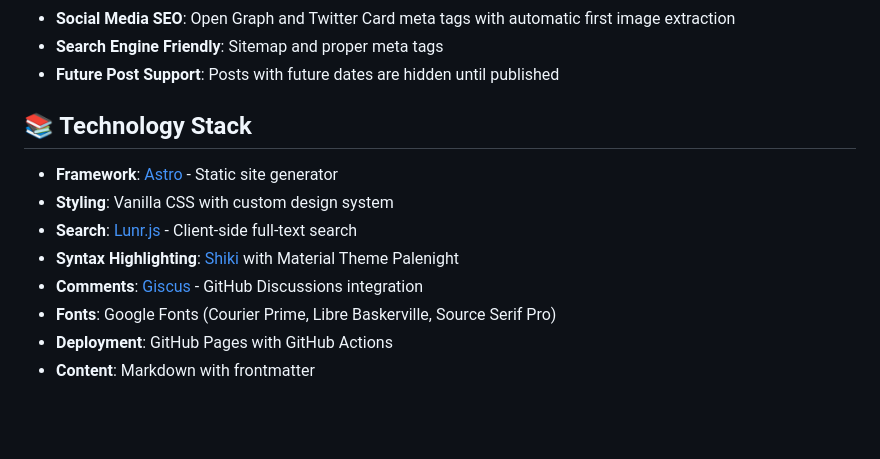
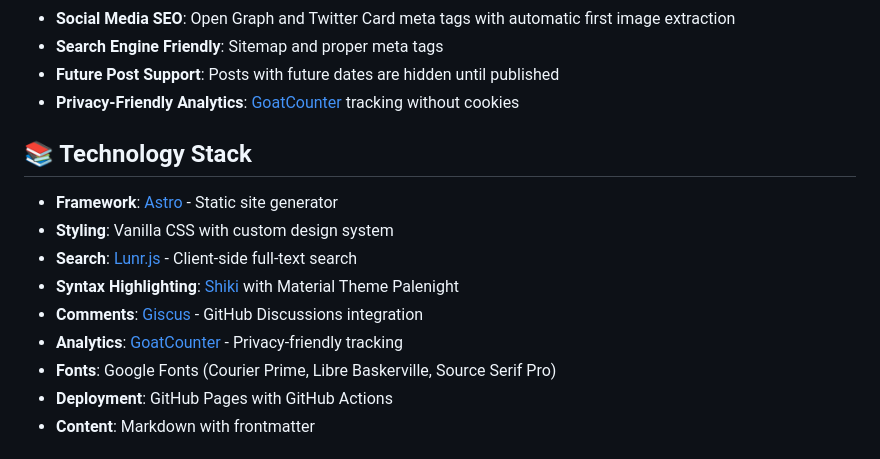
Before and after one commit to ikristina/ikristina.github.io, a Markdown page: README.md, the part around the change. Rendered like a GitHub page; blank space fills up the shorter version.

Commit message:
docs: update documentation to include GoatCounter analytics

```diff
--- a/README.md
+++ b/README.md
@@ -18,6 +18,7 @@ A personal blog about Go programming, software development, and random thoughts.
 - **Social Media SEO**: Open Graph and Twitter Card meta tags with automatic first image extraction
 - **Search Engine Friendly**: Sitemap and proper meta tags
 - **Future Post Support**: Posts with future dates are hidden until published
+- **Privacy-Friendly Analytics**: [GoatCounter](https://www.goatcounter.com/) tracking without cookies
 
 ## 📚 Technology Stack
 
@@ -26,6 +27,7 @@ A personal blog about Go programming, software development, and random thoughts.
 - **Search**: [Lunr.js](https://lunrjs.com/) - Client-side full-text search
 - **Syntax Highlighting**: [Shiki](https://shiki.matsu.io/) with Material Theme Palenight
 - **Comments**: [Giscus](https://giscus.app/) - GitHub Discussions integration
+- **Analytics**: [GoatCounter](https://www.goatcounter.com/) - Privacy-friendly tracking
 - **Fonts**: Google Fonts (Courier Prime, Libre Baskerville, Source Serif Pro)
 - **Deployment**: GitHub Pages with GitHub Actions
 - **Content**: Markdown with frontmatter
```
Also changed, not shown: docs/architecture-diagrams.md (+5 -0 lines).
